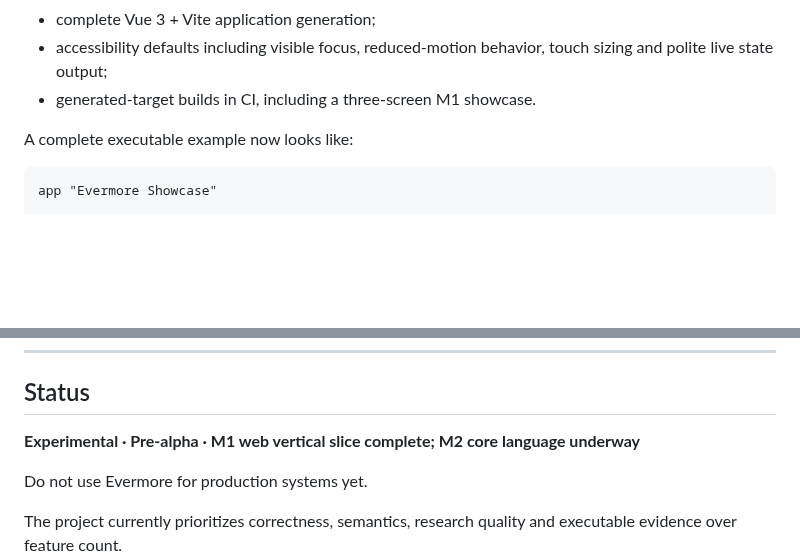
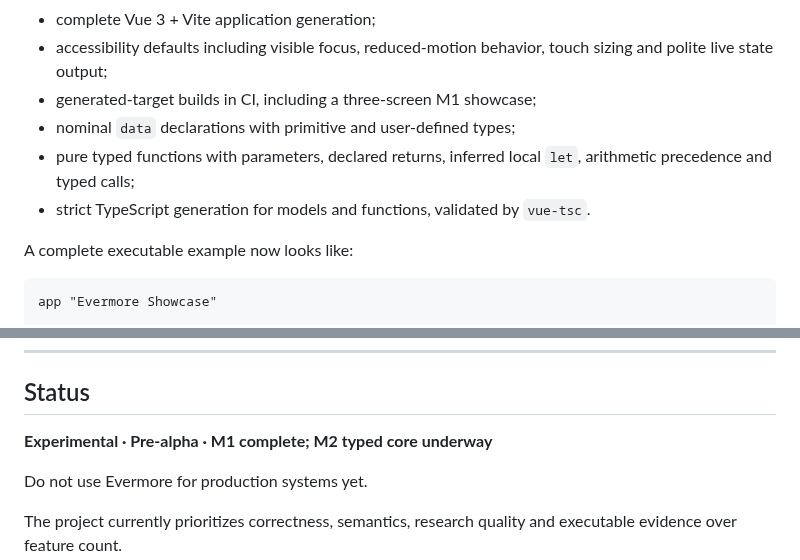
Before and after one commit to armaabetancourtt/evermore, a Markdown page: README.md, 2 parts joined by grey strips. GitHub-like rendering; blank space fills up the shorter version.

Commit message:
docs: expose executable M2 typed core

```diff
--- a/README.md
+++ b/README.md
@@ -548,7 +548,10 @@ Implemented today:
 - framework-neutral Evermore IR;
 - complete Vue 3 + Vite application generation;
 - accessibility defaults including visible focus, reduced-motion behavior, touch sizing and polite live state output;
-- generated-target builds in CI, including a three-screen M1 showcase.
+- generated-target builds in CI, including a three-screen M1 showcase;
+- nominal `data` declarations with primitive and user-defined types;
+- pure typed functions with parameters, declared returns, inferred local `let`, arithmetic precedence and typed calls;
+- strict TypeScript generation for models and functions, validated by `vue-tsc`.
 
 A complete executable example now looks like:
 
@@ -738,7 +741,7 @@ The source should describe enduring product and system intent. Targets can evolv
 
 ## Status
 
-**Experimental · Pre-alpha · M1 web vertical slice complete; M2 core language underway**
+**Experimental · Pre-alpha · M1 complete; M2 typed core underway**
 
 Do not use Evermore for production systems yet.
 
```
